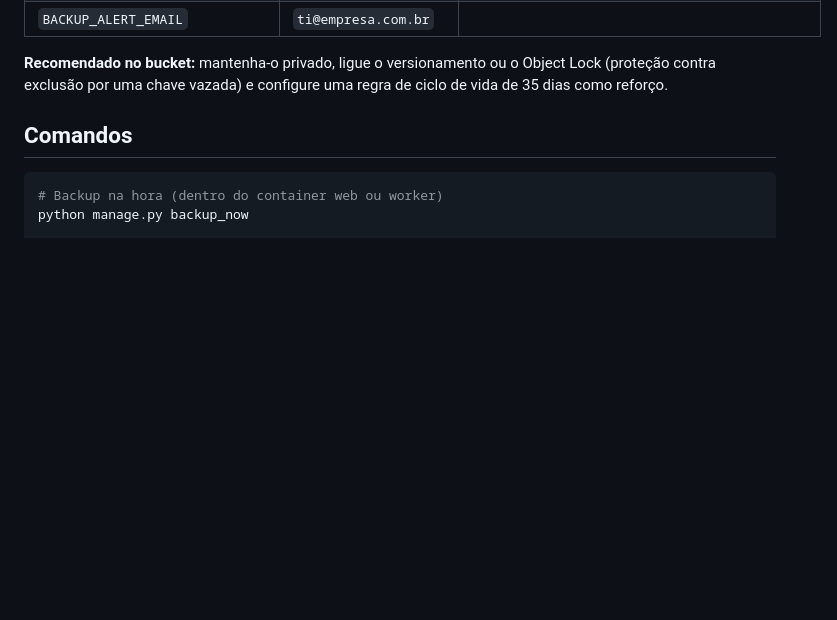
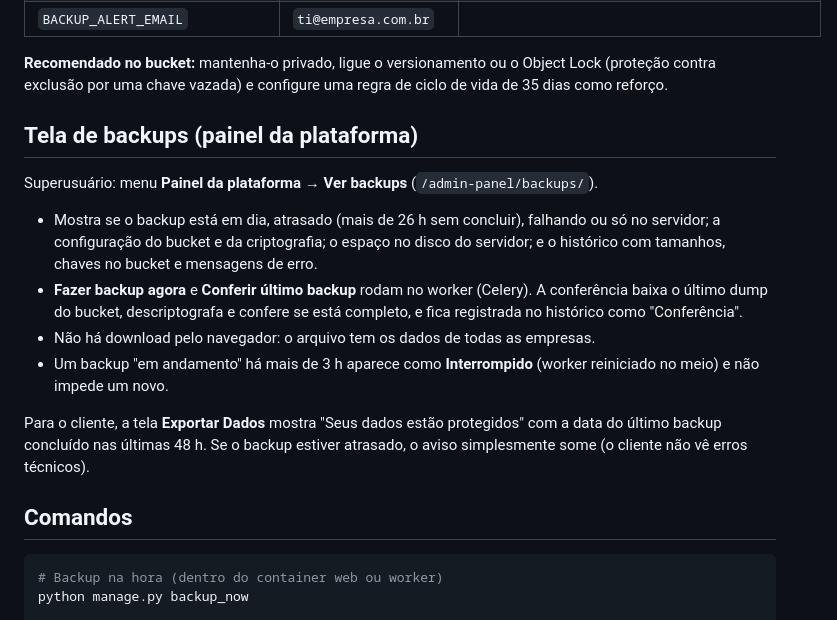
Before and after one commit to Brunohvg/StockPro, a Markdown page: docs/BACKUP.md, the part around the change. Rendered like a GitHub page; blank space fills up the shorter version.

Commit message:
feat(patch6): backup observability UI and frontend assets

```diff
--- a/docs/BACKUP.md
+++ b/docs/BACKUP.md
@@ -26,6 +26,17 @@ O dump `.sql.gz` também fica no volume `stockpro_backups` (`/data/backups`) por
 | `BACKUP_ALERT_EMAIL` | `ti@empresa.com.br` | |
 
 **Recomendado no bucket:** mantenha-o privado, ligue o versionamento ou o Object Lock (proteção contra exclusão por uma chave vazada) e configure uma regra de ciclo de vida de 35 dias como reforço.
+
+## Tela de backups (painel da plataforma)
+
+Superusuário: menu **Painel da plataforma → Ver backups** (`/admin-panel/backups/`).
+
+- Mostra se o backup está em dia, atrasado (mais de 26 h sem concluir), falhando ou só no servidor; a configuração do bucket e da criptografia; o espaço no disco do servidor; e o histórico com tamanhos, chaves no bucket e mensagens de erro.
+- **Fazer backup agora** e **Conferir último backup** rodam no worker (Celery). A conferência baixa o último dump do bucket, descriptografa e confere se está completo, e fica registrada no histórico como "Conferência".
+- Não há download pelo navegador: o arquivo tem os dados de todas as empresas.
+- Um backup "em andamento" há mais de 3 h aparece como **Interrompido** (worker reiniciado no meio) e não impede um novo.
+
+Para o cliente, a tela **Exportar Dados** mostra "Seus dados estão protegidos" com a data do último backup concluído nas últimas 48 h. Se o backup estiver atrasado, o aviso simplesmente some (o cliente não vê erros técnicos).
 
 ## Comandos
 
```
